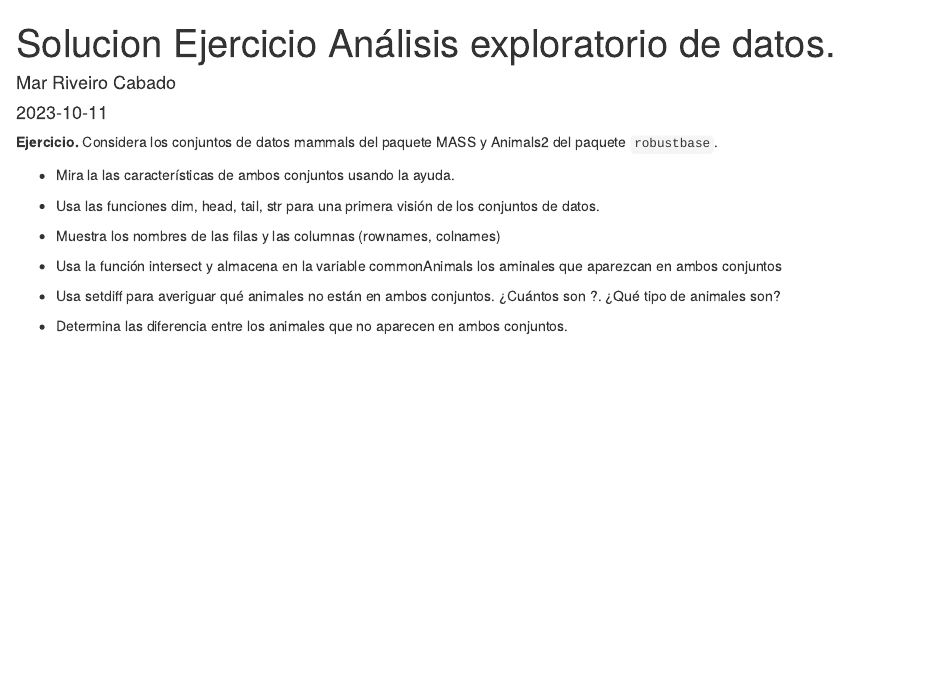
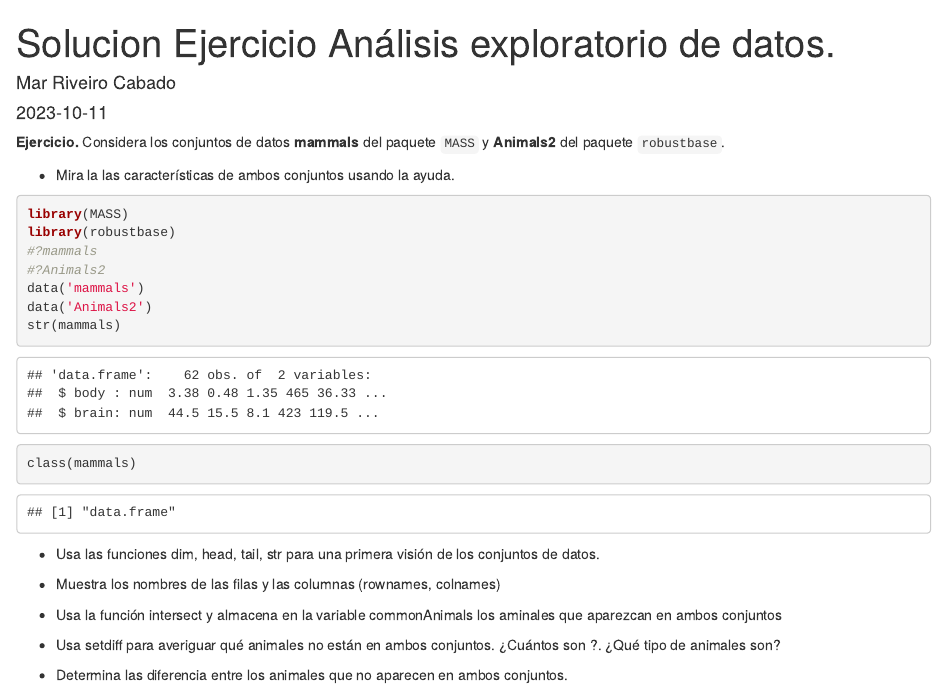
Before and after one commit to marriveiro/SolEjercicio, an R Markdown document (SolucionEjercicio.Rmd): the page in a window 1100 px wide, from its top. Rendered offline with R 4.5, knitr and Pandoc, with nearby package versions.

Commit message:
Primer apartado del ejercicio

````diff
--- a/SolucionEjercicio.Rmd
+++ b/SolucionEjercicio.Rmd
@@ -11,11 +11,28 @@ output:
 knitr::opts_chunk$set(echo = TRUE)
 ```
 
-**Ejercicio.** Considera los conjuntos de datos mammals del paquete MASS y Animals2 del paquete `robustbase`.
+**Ejercicio.** Considera los conjuntos de datos **mammals** del paquete `MASS` y **Animals2** del paquete `robustbase`.
 
 + Mira la las características de ambos conjuntos usando la ayuda.
 
+```{r}
+library(MASS)
+library(robustbase)
+#?mammals
+#?Animals2
+data('mammals')
+data('Animals2')
+str(mammals)
+class(mammals)
+```
+
+
 + Usa las funciones dim, head, tail, str para una primera visión de los conjuntos de datos.
+
+```{r}
+
+```
+
 
 + Muestra los nombres de las filas y las columnas (rownames, colnames)
 
````
